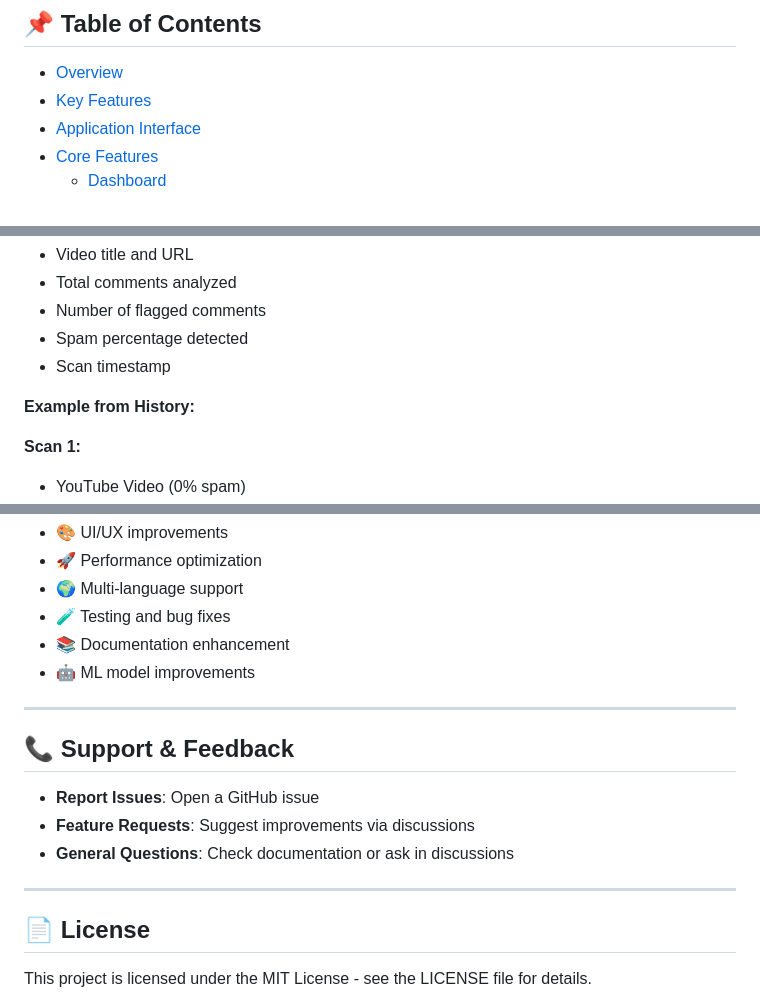
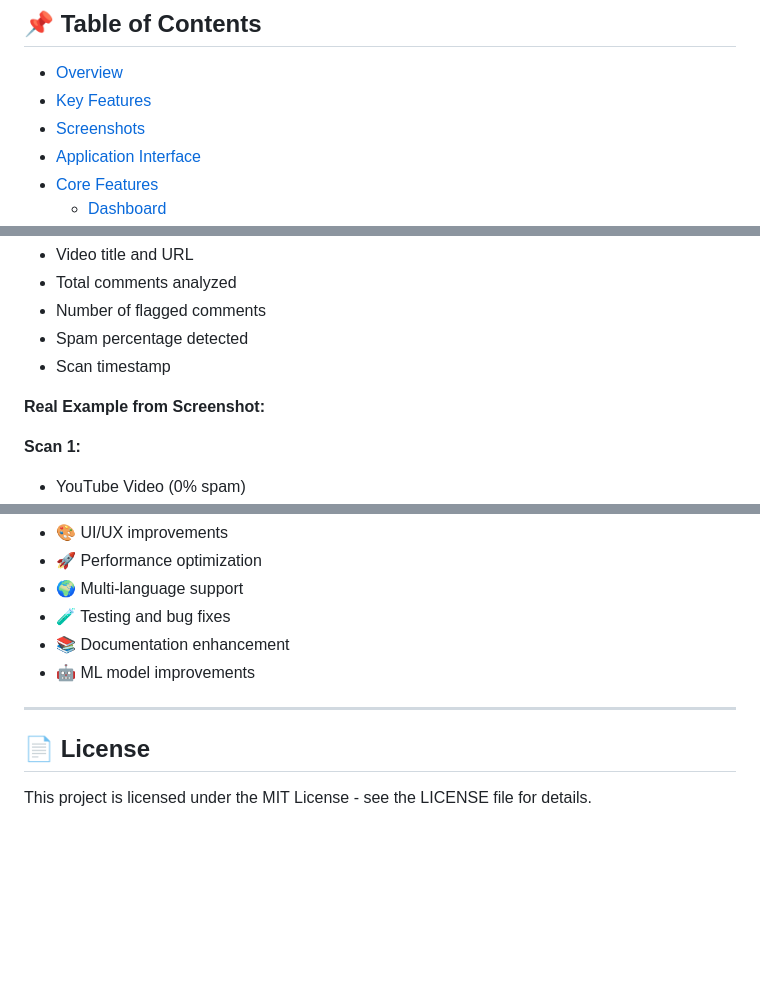
Before and after one commit to swastikabarman/Youtube_Spam_Comments_Detention, a Markdown page: README.md, 3 parts joined by grey strips. Drawn GitHub-style; blank space fills up the shorter version.

```diff
--- a/README.md
+++ b/README.md
@@ -8,6 +8,7 @@ A powerful, privacy-first web application that detects and filters spam, bot-gen
 
 - [Overview](#overview)
 - [Key Features](#key-features)
+- [Screenshots](#screenshots)
 - [Application Interface](#application-interface)
 - [Core Features](#core-features)
   - [Dashboard](#dashboard)
@@ -110,7 +145,7 @@ Result: Analysis completed
 - Spam percentage detected
 - Scan timestamp
 
-**Example from History:**
+**Real Example from Screenshot:**
 
 **Scan 1:**
 - YouTube Video (0% spam)
@@ -418,14 +473,6 @@ We welcome contributions! If you'd like to improve CommentGuard:
 
 ---
 
-## 📞 Support & Feedback
-
-- **Report Issues**: Open a GitHub issue
-- **Feature Requests**: Suggest improvements via discussions
-- **General Questions**: Check documentation or ask in discussions
-
----
-
 ## 📄 License
 
 This project is licensed under the MIT License - see the LICENSE file for details.
```
Also changed, not shown: other parts of README.md (+96 -40 lines).
